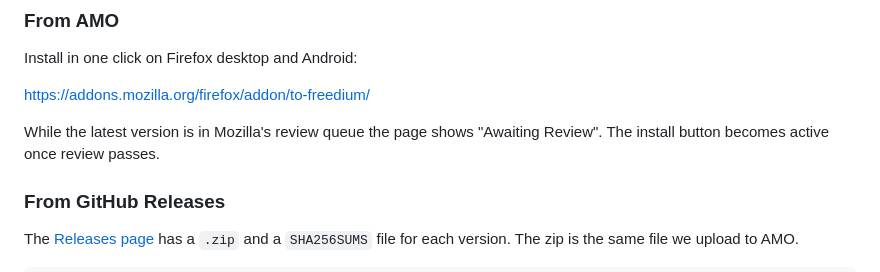
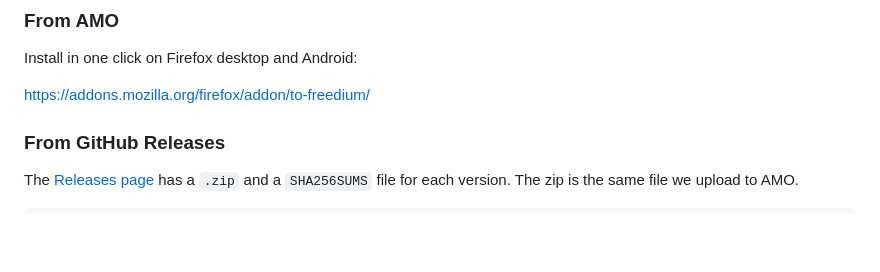
Before and after one commit to vopaga/to_freedium, a Markdown page: README.md, the part around one of its changes. Drawn GitHub-style; blank space fills up the shorter version.

```diff
--- a/README.md
+++ b/README.md
@@ -26,8 +28,6 @@
 Install in one click on Firefox desktop and Android:
 
 https://addons.mozilla.org/firefox/addon/to-freedium/
-
-While the latest version is in Mozilla's review queue the page shows "Awaiting Review". The install button becomes active once review passes.
 
 ### From GitHub Releases
 
```
Also changed, not shown: other parts of README.md (+2 -0 lines).
